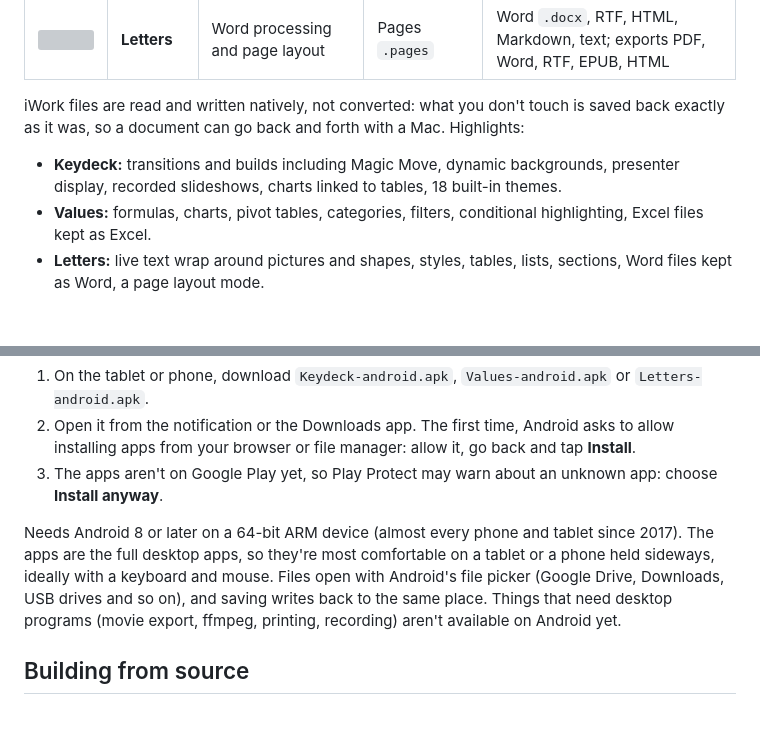
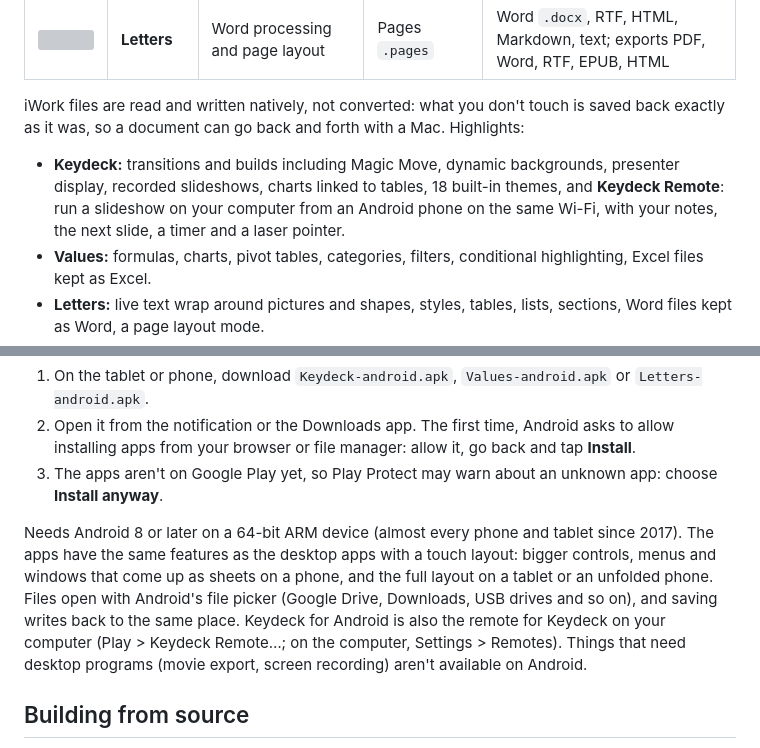
Before and after one commit to bramble-apps/bramble-office, a Markdown page: README.md, 2 parts joined by grey strips. Rendered like a GitHub page; blank space fills up the shorter version; grey boxes are pictures that could not be loaded.

Commit message:
README: Keydeck Remote and the Android touch layout

```diff
--- a/README.md
+++ b/README.md
@@ -45,7 +45,9 @@ iWork files are read and written natively, not converted: what you don't touch i
 was, so a document can go back and forth with a Mac. Highlights:
 
 - **Keydeck:** transitions and builds including Magic Move, dynamic backgrounds, presenter display,
-  recorded slideshows, charts linked to tables, 18 built-in themes.
+  recorded slideshows, charts linked to tables, 18 built-in themes, and **Keydeck Remote**: run a
+  slideshow on your computer from an Android phone on the same Wi-Fi, with your notes, the next slide,
+  a timer and a laser pointer.
 - **Values:** formulas, charts, pivot tables, categories, filters, conditional highlighting, Excel files kept
   as Excel.
 - **Letters:** live text wrap around pictures and shapes, styles, tables, lists, sections, Word files kept
@@ -122,10 +124,12 @@ The Android versions are new and still rough: expect bugs, and keep copies of im
    **Install anyway**.
 
 Needs Android 8 or later on a 64-bit ARM device (almost every phone and tablet since 2017). The apps
-are the full desktop apps, so they're most comfortable on a tablet or a phone held sideways, ideally with
-a keyboard and mouse. Files open with Android's file picker (Google Drive, Downloads, USB drives and so
-on), and saving writes back to the same place. Things that need desktop programs (movie export, ffmpeg,
-printing, recording) aren't available on Android yet.
+have the same features as the desktop apps with a touch layout: bigger controls, menus and windows that
+come up as sheets on a phone, and the full layout on a tablet or an unfolded phone. Files open with
+Android's file picker (Google Drive, Downloads, USB drives and so on), and saving writes back to the same
+place. Keydeck for Android is also the remote for Keydeck on your computer (Play > Keydeck Remote…; on the
+computer, Settings > Remotes). Things that need desktop programs (movie export, screen recording) aren't
+available on Android.
 
 ## Building from source
 
```
Also changed, not shown: 1 other file.
